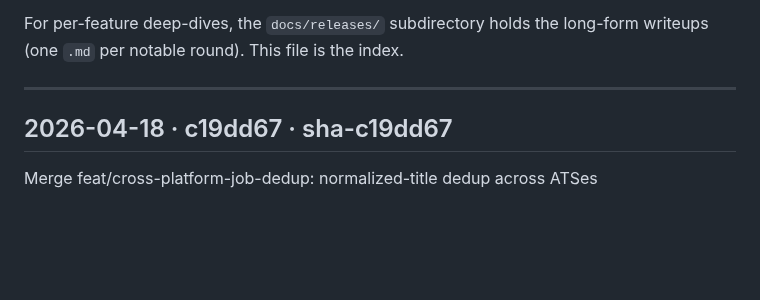
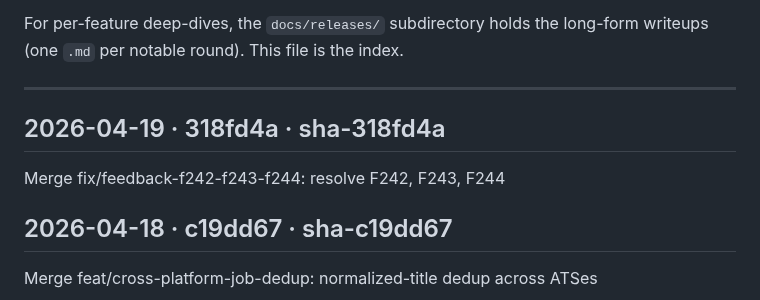
Before and after one commit to betaque-team/sales-platform, a Markdown page: docs/RELEASES.md, the part around the change. GitHub-like rendering; blank space fills up the shorter version.

Commit message:
docs(releases): append sha-318fd4a [skip ci]

```diff
--- a/docs/RELEASES.md
+++ b/docs/RELEASES.md
@@ -29,6 +29,10 @@ long-form writeups (one `.md` per notable round). This file is the index.
 ---
 
 <!-- RELEASES_LOG_START -->
+
+## 2026-04-19 · 318fd4a · sha-318fd4a
+Merge fix/feedback-f242-f243-f244: resolve F242, F243, F244
+
 
 ## 2026-04-18 · c19dd67 · sha-c19dd67
 Merge feat/cross-platform-job-dedup: normalized-title dedup across ATSes
```
